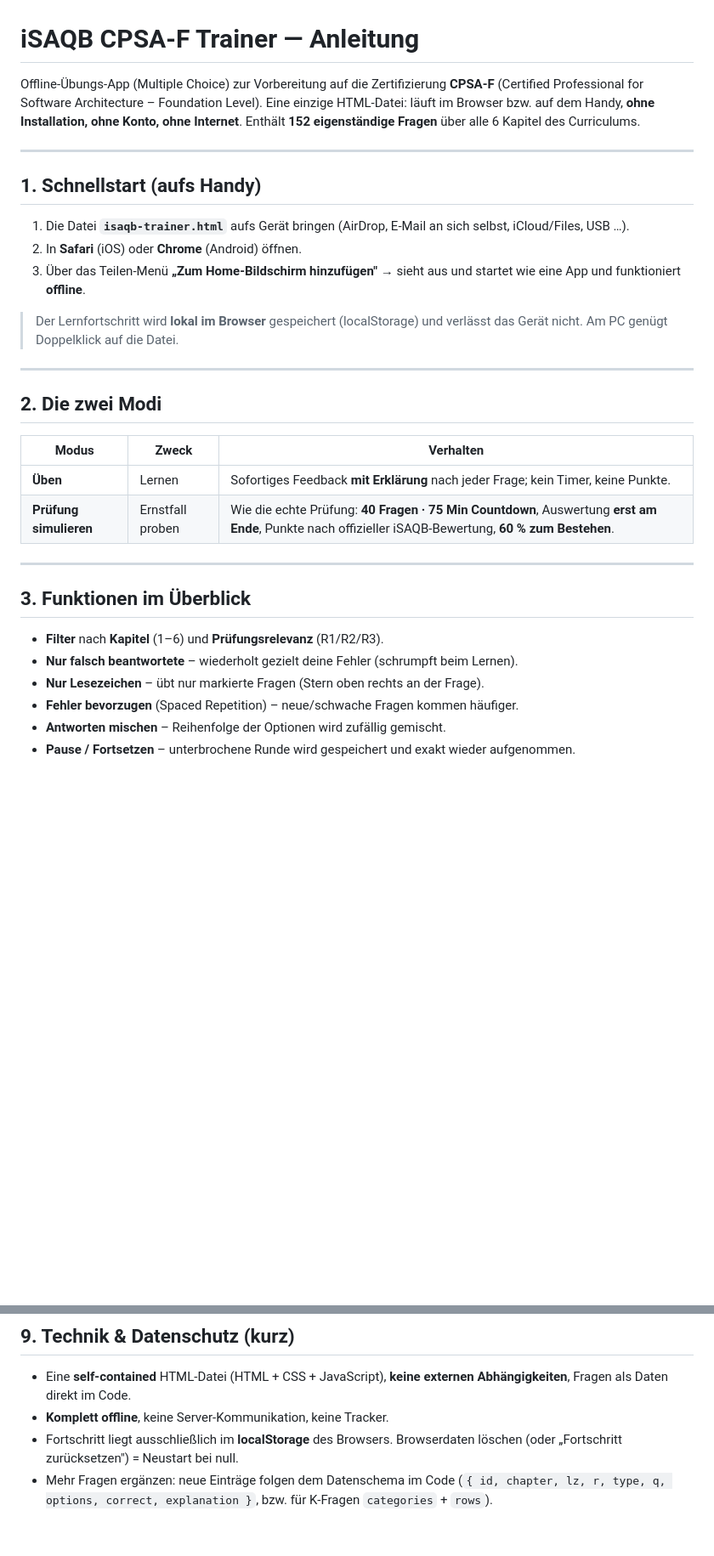
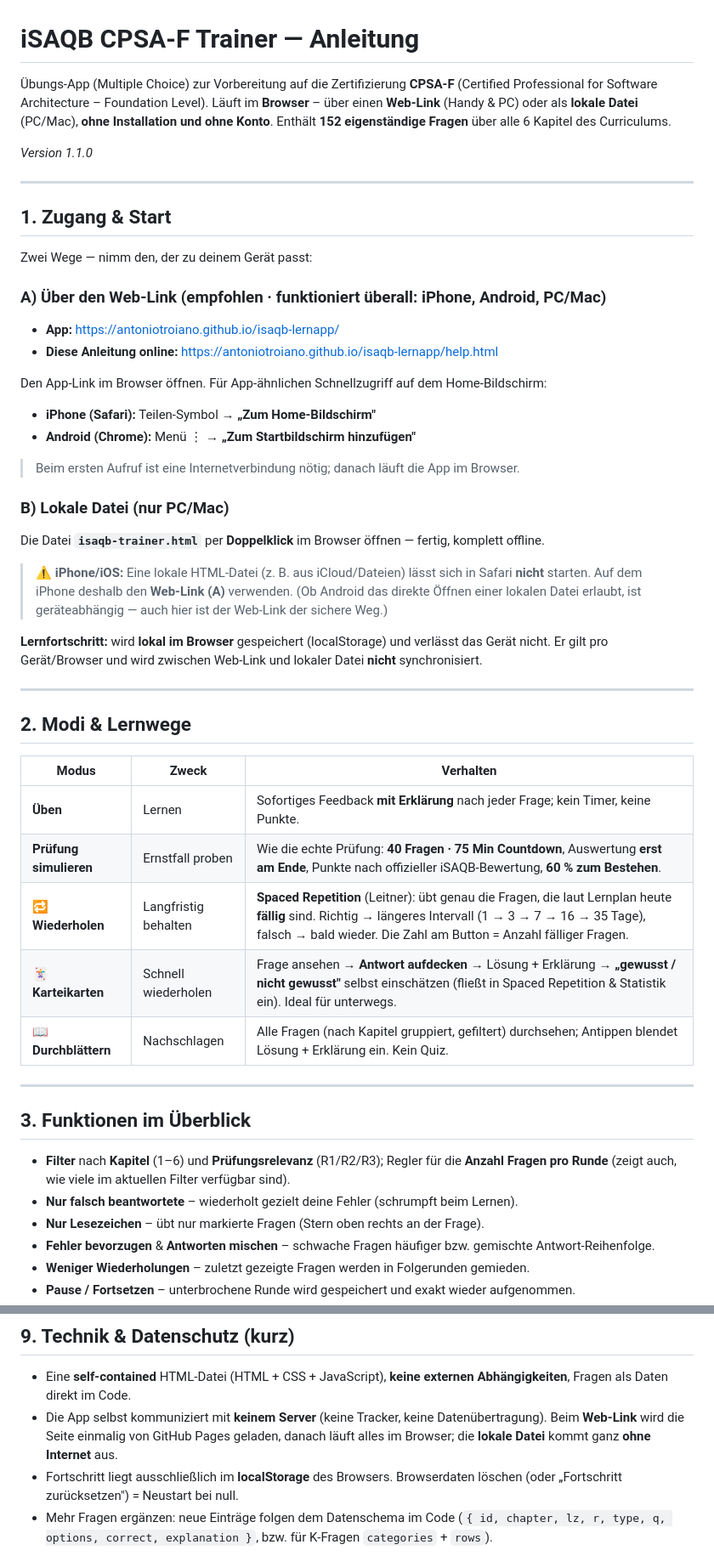
Before and after one commit to antoniotroiano/isaqb-lernapp, a Markdown page: README.md, 2 parts joined by grey strips. Shown at 85% size. Drawn GitHub-style; blank space fills up the shorter version.

Commit message:
Revise README for improved clarity and structure
Updated README to enhance clarity and organization, including access methods, modes of learning, and technical details.

```diff
--- a/README.md
+++ b/README.md
@@ -1,37 +1,56 @@
 # iSAQB CPSA‑F Trainer — Anleitung
 
-Offline‑Übungs‑App (Multiple Choice) zur Vorbereitung auf die Zertifizierung
+Übungs‑App (Multiple Choice) zur Vorbereitung auf die Zertifizierung
 **CPSA‑F** (Certified Professional for Software Architecture – Foundation Level).
-Eine einzige HTML‑Datei: läuft im Browser bzw. auf dem Handy, **ohne Installation,
-ohne Konto, ohne Internet**. Enthält **152 eigenständige Fragen** über alle 6 Kapitel des Curriculums.
+Läuft im **Browser** – über einen **Web‑Link** (Handy & PC) oder als **lokale Datei** (PC/Mac),
+**ohne Installation und ohne Konto**. Enthält **152 eigenständige Fragen** über alle 6 Kapitel des Curriculums.
+
+*Version 1.1.0*
 
 ---
 
-## 1. Schnellstart (aufs Handy)
+## 1. Zugang & Start
 
-1. Die Datei **`isaqb-trainer.html`** aufs Gerät bringen (AirDrop, E‑Mail an sich selbst, iCloud/Files, USB …).
-2. In **Safari** (iOS) oder **Chrome** (Android) öffnen.
-3. Über das Teilen‑Menü **„Zum Home‑Bildschirm hinzufügen"** → sieht aus und startet wie eine App und funktioniert **offline**.
+Zwei Wege — nimm den, der zu deinem Gerät passt:
 
-> Der Lernfortschritt wird **lokal im Browser** gespeichert (localStorage) und verlässt das Gerät nicht.
-> Am PC genügt Doppelklick auf die Datei.
+### A) Über den Web‑Link (empfohlen · funktioniert überall: iPhone, Android, PC/Mac)
+
+- **App:** <https://antoniotroiano.github.io/isaqb-lernapp/>
+- **Diese Anleitung online:** <https://antoniotroiano.github.io/isaqb-lernapp/help.html>
+
+Den App‑Link im Browser öffnen. Für App‑ähnlichen Schnellzugriff auf dem Home‑Bildschirm:
+- **iPhone (Safari):** Teilen‑Symbol → **„Zum Home‑Bildschirm"**
+- **Android (Chrome):** Menü ⋮ → **„Zum Startbildschirm hinzufügen"**
+
+> Beim ersten Aufruf ist eine Internetverbindung nötig; danach läuft die App im Browser.
+
+### B) Lokale Datei (nur PC/Mac)
+
+Die Datei **`isaqb-trainer.html`** per **Doppelklick** im Browser öffnen — fertig, komplett offline.
+
+> ⚠️ **iPhone/iOS:** Eine lokale HTML‑Datei (z. B. aus iCloud/Dateien) lässt sich in Safari **nicht** starten. Auf dem iPhone deshalb den **Web‑Link (A)** verwenden. (Ob Android das direkte Öffnen einer lokalen Datei erlaubt, ist geräteabhängig — auch hier ist der Web‑Link der sichere Weg.)
+
+**Lernfortschritt:** wird **lokal im Browser** gespeichert (localStorage) und verlässt das Gerät nicht. Er gilt pro Gerät/Browser und wird zwischen Web‑Link und lokaler Datei **nicht** synchronisiert.
 
 ---
 
-## 2. Die zwei Modi
+## 2. Modi & Lernwege
 
 | Modus | Zweck | Verhalten |
 |---|---|---|
 | **Üben** | Lernen | Sofortiges Feedback **mit Erklärung** nach jeder Frage; kein Timer, keine Punkte. |
 | **Prüfung simulieren** | Ernstfall proben | Wie die echte Prüfung: **40 Fragen · 75 Min Countdown**, Auswertung **erst am Ende**, Punkte nach offizieller iSAQB‑Bewertung, **60 % zum Bestehen**. |
+| **🔁 Wiederholen** | Langfristig behalten | **Spaced Repetition** (Leitner): übt genau die Fragen, die laut Lernplan heute **fällig** sind. Richtig → längeres Intervall (1 → 3 → 7 → 16 → 35 Tage), falsch → bald wieder. Die Zahl am Button = Anzahl fälliger Fragen. |
+| **🃏 Karteikarten** | Schnell wiederholen | Frage ansehen → **Antwort aufdecken** → Lösung + Erklärung → **„gewusst / nicht gewusst"** selbst einschätzen (fließt in Spaced Repetition & Statistik ein). Ideal für unterwegs. |
+| **📖 Durchblättern** | Nachschlagen | Alle Fragen (nach Kapitel gruppiert, gefiltert) durchsehen; Antippen blendet Lösung + Erklärung ein. Kein Quiz. |
 
 ---
 
 ## 3. Funktionen im Überblick
 
-- **Filter** nach **Kapitel** (1–6) und **Prüfungsrelevanz** (R1/R2/R3).
+- **Filter** nach **Kapitel** (1–6) und **Prüfungsrelevanz** (R1/R2/R3); Regler für die **Anzahl Fragen pro Runde** (zeigt auch, wie viele im aktuellen Filter verfügbar sind).
 - **Nur falsch beantwortete** – wiederholt gezielt deine Fehler (schrumpft beim Lernen).
 - **Nur Lesezeichen** – übt nur markierte Fragen (Stern oben rechts an der Frage).
-- **Fehler bevorzugen** (Spaced Repetition) – neue/schwache Fragen kommen häufiger.
-- **Antworten mischen** – Reihenfolge der Optionen wird zufällig gemischt.
+- **Fehler bevorzugen** & **Antworten mischen** – schwache Fragen häufiger bzw. gemischte Antwort‑Reihenfolge.
+- **Weniger Wiederholungen** – zuletzt gezeigte Fragen werden in Folgerunden gemieden.
 - **Pause / Fortsetzen** – unterbrochene Runde wird gespeichert und exakt wieder aufgenommen.
@@ -151,7 +180,7 @@ Die Fragen sind **eigenständig formuliert** und orientieren sich an den **öffe
 ## 9. Technik & Datenschutz (kurz)
 
 - Eine **self‑contained** HTML‑Datei (HTML + CSS + JavaScript), **keine externen Abhängigkeiten**, Fragen als Daten direkt im Code.
-- **Komplett offline**, keine Server‑Kommunikation, keine Tracker.
+- Die App selbst kommuniziert mit **keinem Server** (keine Tracker, keine Datenübertragung). Beim **Web‑Link** wird die Seite einmalig von GitHub Pages geladen, danach läuft alles im Browser; die **lokale Datei** kommt ganz **ohne Internet** aus.
 - Fortschritt liegt ausschließlich im **localStorage** des Browsers. Browserdaten löschen (oder „Fortschritt zurücksetzen") = Neustart bei null.
 - Mehr Fragen ergänzen: neue Einträge folgen dem Datenschema im Code
   (`{ id, chapter, lz, r, type, q, options, correct, explanation }`, bzw. für K‑Fragen `categories` + `rows`).
```
Also changed, not shown: other parts of README.md (+12 -2 lines).
